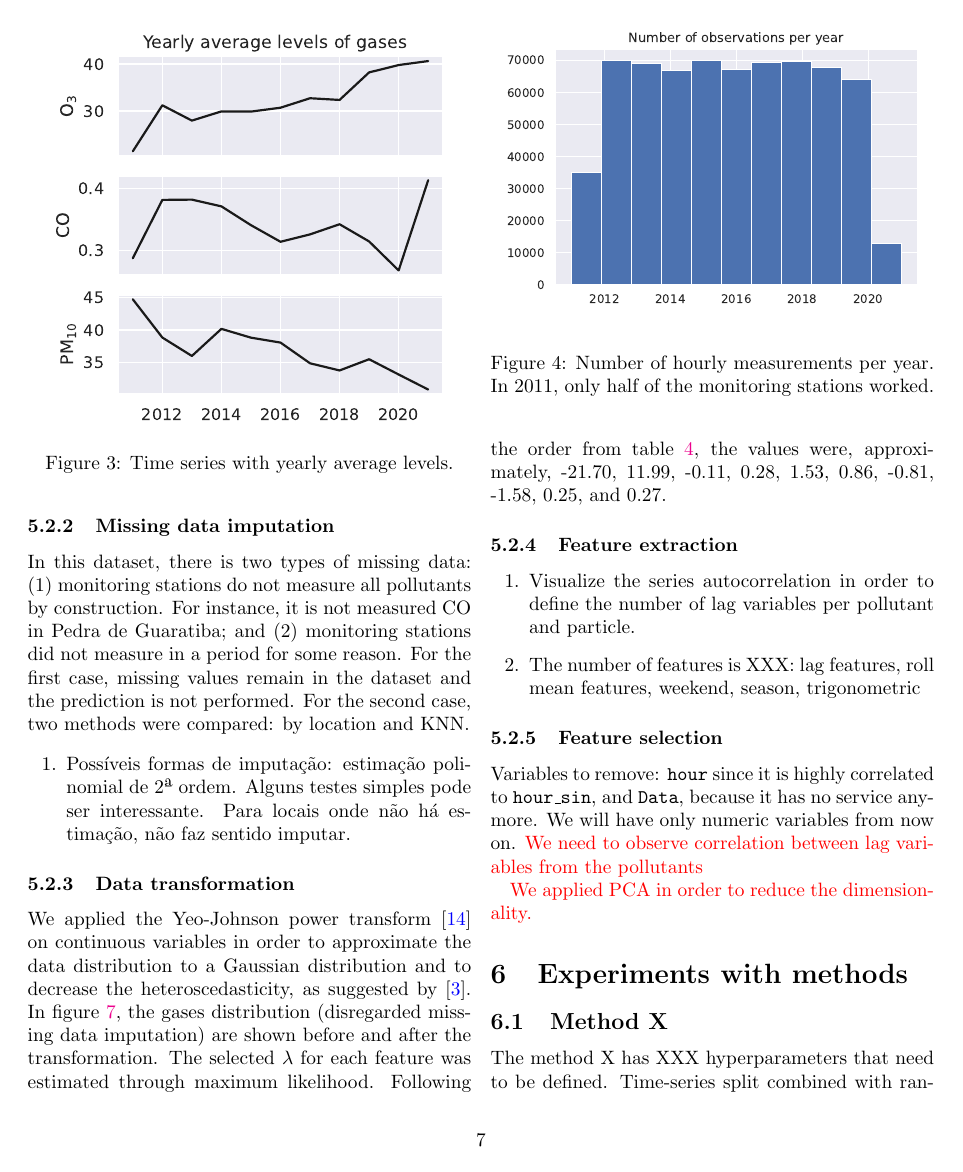
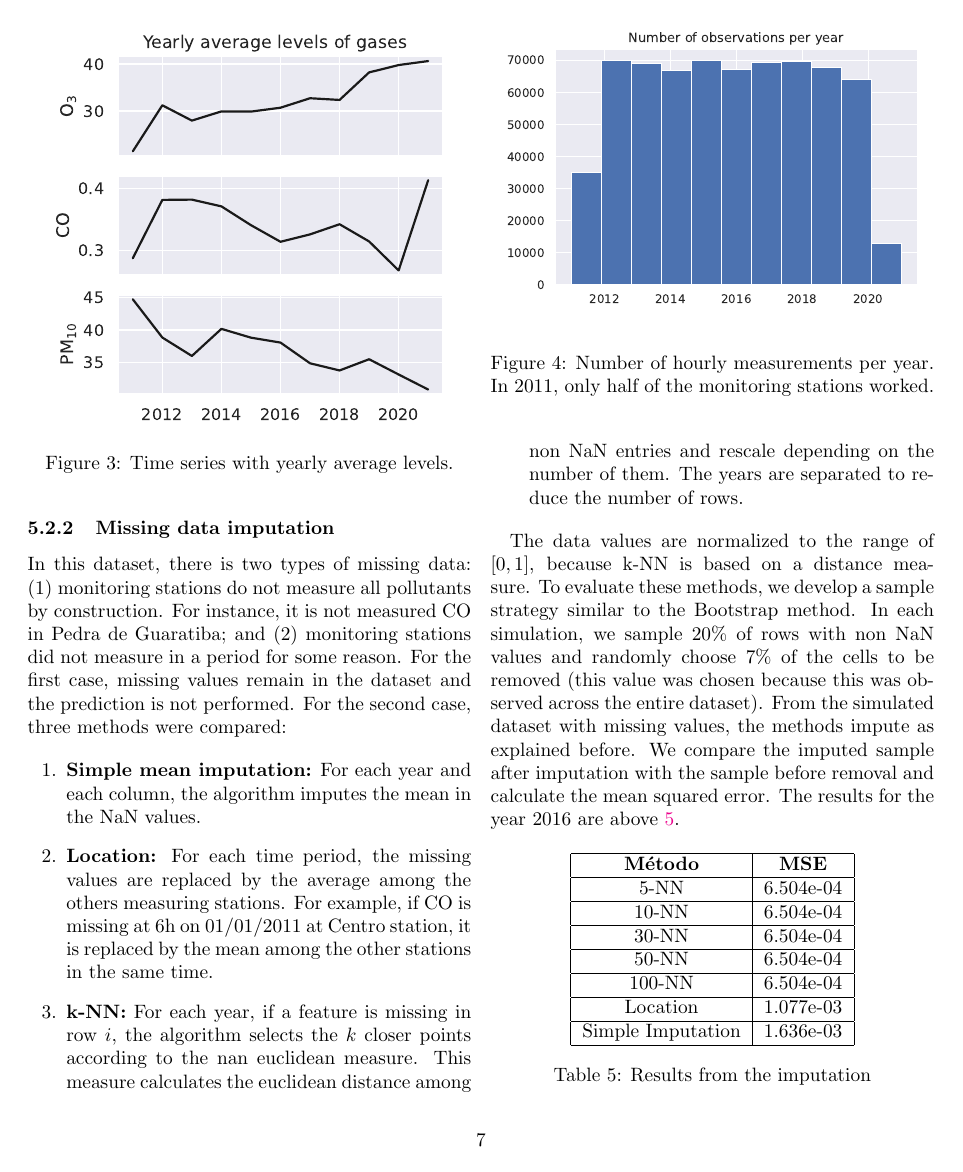
Before and after one commit to lucasmoschen/machine-learning-project, a LaTeX paper (notes/air_quality_report.tex, which reads notes/sections/data_analysis.tex): page 7 of 10. Compiled offline with pdfLaTeX.

Commit message:
missing data methods

```diff
--- a/notes/sections/data_analysis.tex
+++ b/notes/sections/data_analysis.tex
@@ -229,11 +229,43 @@ In this dataset, there is two types of missing data: (1) monitoring stations
 do not measure all pollutants by construction. For instance, it is not
 measured CO in Pedra de Guaratiba; and (2) monitoring stations did not
 measure in a period for some reason. For the first case, missing values remain
-in the dataset and the prediction is not performed. For the second case, two
-methods were compared: by location and KNN.
+in the dataset and the prediction is not performed. For the second case, three
+methods were compared:
 
 \begin{enumerate}
-    \item Possíveis formas de imputação: estimação polinomial de 2ª ordem.
-    Alguns testes simples pode ser interessante. Para locais onde não há
-    estimação, não faz sentido imputar.
+    \item {\bf Simple mean imputation:} For each year and each column, the
+    algorithm imputes the mean in the NaN values.
+    \item {\bf Location:} For each time period, the missing values are
+    replaced by the average among the others measuring stations. For example, if
+    CO is missing at 6h on 01/01/2011 at Centro station, it is replaced by the
+    mean among the other stations in the same time.
+    \item {\bf k-NN:} For each year, if a feature is missing in row $i$, the
+    algorithm selects the $k$ closer points according to the nan euclidean
+    measure. This measure calculates the euclidean distance among non NaN
+    entries and rescale depending on the number of them. The years are
+    separated to reduce the number of rows.
 \end{enumerate}
+
+The data values are normalized to the range of $[0,1]$, because k-NN is based
+on a distance measure. To evaluate these methods, we develop a sample strategy
+similar to the Bootstrap method. In each simulation, we sample 20\% of rows with
+non NaN values and randomly choose 7\% of the cells to be removed (this value
+was chosen because this was observed across the entire dataset). From the simulated
+dataset with missing values, the methods impute as explained before. We
+compare the imputed sample after imputation with the sample before removal and calculate
+the mean squared error. The results for the year 2016 are above \ref{tab:result-imputation}.
+
+\begin{table}[!hb]
+    \centering
+    \begin{tabular}{|c|c|}
+    \hline
+    \textbf{Método}   & \textbf{MSE} \\ \hline
+    5-NN              & 6.504e-04    \\ \hline
+    10-NN             & 6.504e-04    \\ \hline
+    30-NN             & 6.504e-04    \\ \hline
+    50-NN             & 6.504e-04    \\ \hline
+    100-NN            & 6.504e-04    \\ \hline
+    Location          & 1.077e-03    \\ \hline
+    Simple Imputation & 1.636e-03    \\ \hline
+    \end{tabular}
+    \caption{Results from the imputation}
```
Also changed, not shown: notes/air_quality_report.pdf, notes/sections/data_analysis.tex (4 more changed lines).
